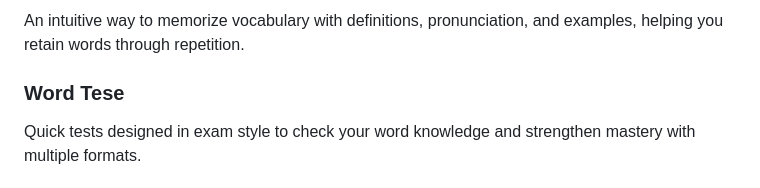
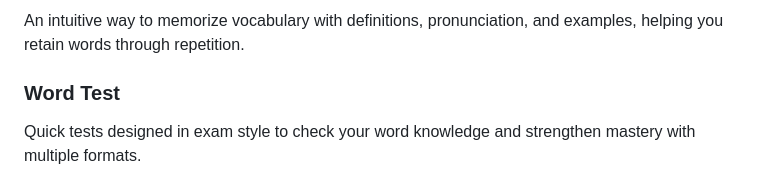
Before and after one commit to lucasw0908/Vocabulary-Go, a Markdown page: README.md, the part around the change. GitHub-like rendering.

```diff
--- a/README.md
+++ b/README.md
@@ -17,7 +17,7 @@ Vocabulary Go is a web application designed to help users enhance their vocabula
 
 An intuitive way to memorize vocabulary with definitions, pronunciation, and examples, helping you retain words through repetition.
 
-### Word Tese
+### Word Test
 
 Quick tests designed in exam style to check your word knowledge and strengthen mastery with multiple formats.
 
```
